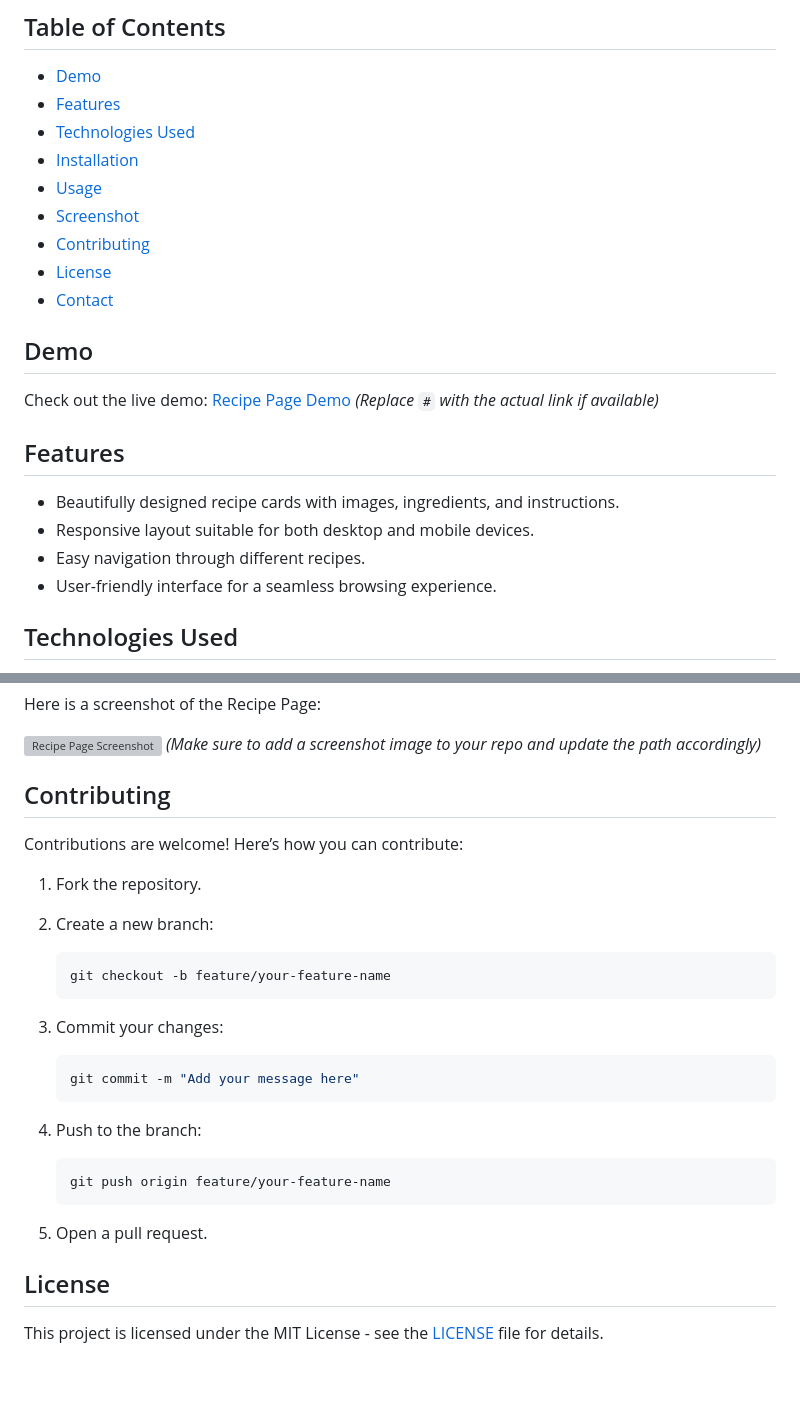
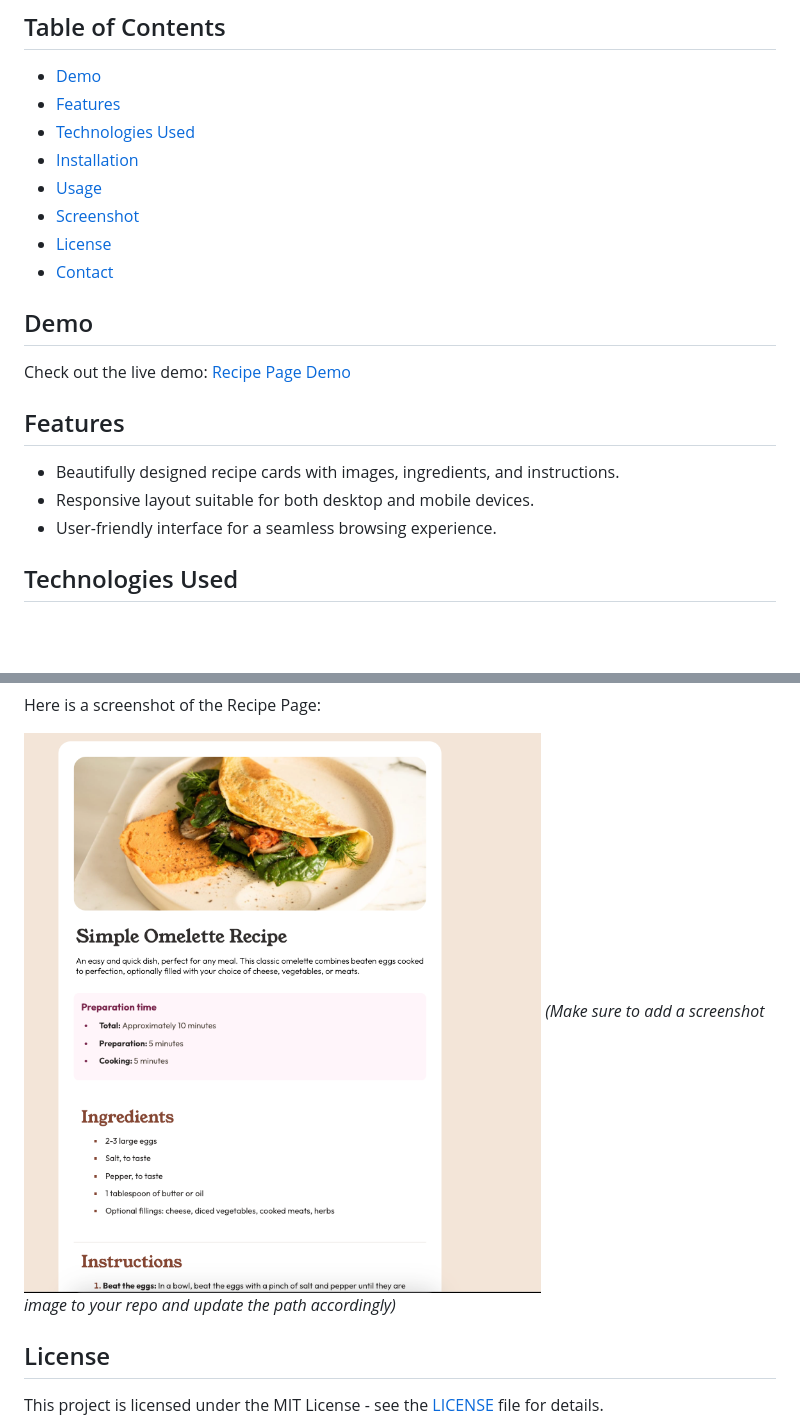
Before and after one commit to bkrcokan13/Recipe-Page, a Markdown page: README.md, 2 parts joined by grey strips. Rendered like a GitHub page; pictures changed too: screenshot.png (added); blank space fills up the shorter version; grey boxes are pictures that could not be loaded.

````diff
--- a/README.md
+++ b/README.md
@@ -9,19 +9,17 @@ A beautiful and responsive recipe web page that showcases various delicious reci
 - [Installation](#installation)
 - [Usage](#usage)
 - [Screenshot](#screenshot)
-- [Contributing](#contributing)
 - [License](#license)
 - [Contact](#contact)
 
 ## Demo
 
-Check out the live demo: [Recipe Page Demo](#) *(Replace `#` with the actual link if available)*
+Check out the live demo: [Recipe Page Demo](https://gorgeous-seahorse-aefe1e.netlify.app/)
 
 ## Features
 
 - Beautifully designed recipe cards with images, ingredients, and instructions.
 - Responsive layout suitable for both desktop and mobile devices.
-- Easy navigation through different recipes.
 - User-friendly interface for a seamless browsing experience.
 
 ## Technologies Used
@@ -52,31 +50,6 @@ Here is a screenshot of the Recipe Page:
 
 ![Recipe Page Screenshot](screenshot.png) *(Make sure to add a screenshot image to your repo and update the path accordingly)*
 
-## Contributing
-
-Contributions are welcome! Here’s how you can contribute:
-
-1. Fork the repository.
-2. Create a new branch:
-
-    ```bash
-    git checkout -b feature/your-feature-name
-    ```
-
-3. Commit your changes:
-
-    ```bash
-    git commit -m "Add your message here"
-    ```
-
-4. Push to the branch:
-
-    ```bash
-    git push origin feature/your-feature-name
-    ```
-
-5. Open a pull request.
-
 ## License
 
 This project is licensed under the MIT License - see the [LICENSE](LICENSE) file for details.
````
Also changed, not shown: README-template.md (deleted, +0 -104 lines), style-guide.md (deleted, +0 -42 lines), design/desktop-design.jpg (deleted), design/desktop-preview.jpg (deleted), design/mobile-design.jpg (deleted).
